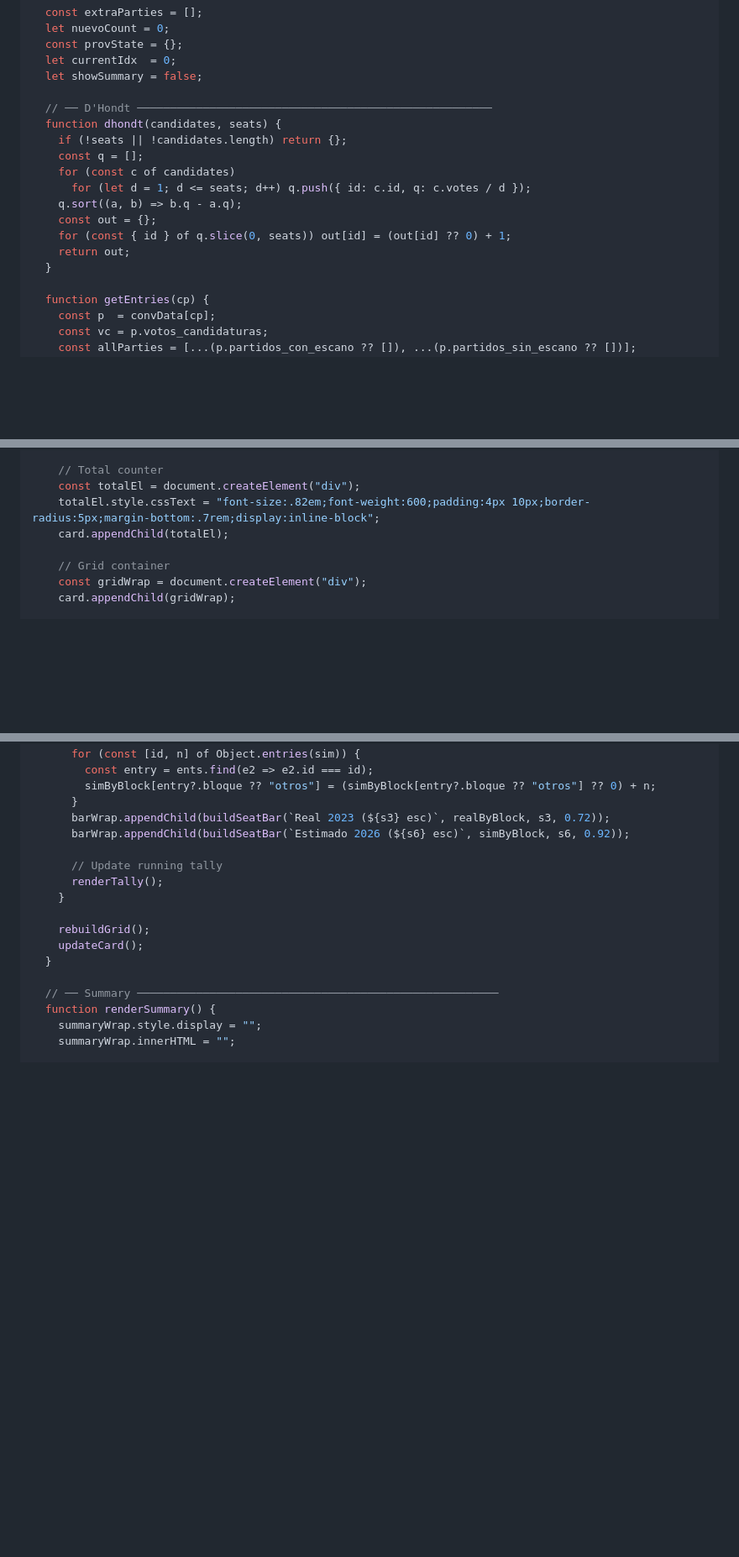
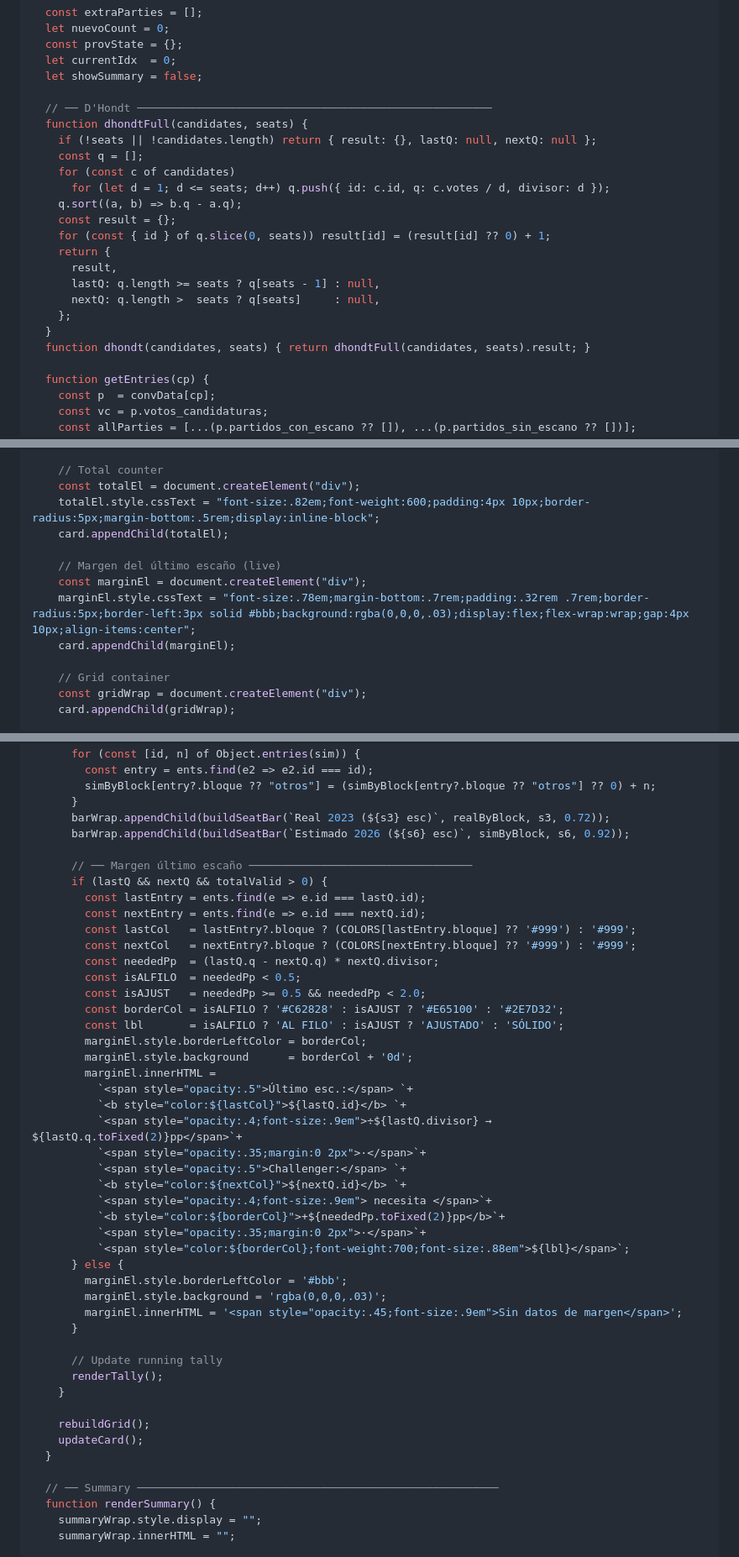
Before and after one commit to parrafernandezrodrigo-max/mapa_electoral_spain, a Markdown page: frontend/src/index.md, 3 parts joined by grey strips. Shown at 84% size. Drawn GitHub-style; blank space fills up the shorter version.

Commit message:
index.md: margen ultimo escano + renombrar Estimacion 29-N

```diff
--- a/frontend/src/index.md
+++ b/frontend/src/index.md
@@ -124,16 +124,21 @@ const mainEl = (() => {
   let showSummary = false;
 
   // ── D'Hondt ──────────────────────────────────────────────────────
-  function dhondt(candidates, seats) {
-    if (!seats || !candidates.length) return {};
+  function dhondtFull(candidates, seats) {
+    if (!seats || !candidates.length) return { result: {}, lastQ: null, nextQ: null };
     const q = [];
     for (const c of candidates)
-      for (let d = 1; d <= seats; d++) q.push({ id: c.id, q: c.votes / d });
+      for (let d = 1; d <= seats; d++) q.push({ id: c.id, q: c.votes / d, divisor: d });
     q.sort((a, b) => b.q - a.q);
-    const out = {};
-    for (const { id } of q.slice(0, seats)) out[id] = (out[id] ?? 0) + 1;
-    return out;
+    const result = {};
+    for (const { id } of q.slice(0, seats)) result[id] = (result[id] ?? 0) + 1;
+    return {
+      result,
+      lastQ: q.length >= seats ? q[seats - 1] : null,
+      nextQ: q.length >  seats ? q[seats]     : null,
+    };
   }
+  function dhondt(candidates, seats) { return dhondtFull(candidates, seats).result; }
 
   function getEntries(cp) {
     const p  = convData[cp];
@@ -532,8 +538,13 @@ const mainEl = (() => {
 
     // Total counter
     const totalEl = document.createElement("div");
-    totalEl.style.cssText = "font-size:.82em;font-weight:600;padding:4px 10px;border-radius:5px;margin-bottom:.7rem;display:inline-block";
+    totalEl.style.cssText = "font-size:.82em;font-weight:600;padding:4px 10px;border-radius:5px;margin-bottom:.5rem;display:inline-block";
     card.appendChild(totalEl);
+
+    // Margen del último escaño (live)
+    const marginEl = document.createElement("div");
+    marginEl.style.cssText = "font-size:.78em;margin-bottom:.7rem;padding:.32rem .7rem;border-radius:5px;border-left:3px solid #bbb;background:rgba(0,0,0,.03);display:flex;flex-wrap:wrap;gap:4px 10px;align-items:center";
+    card.appendChild(marginEl);
 
     // Grid container
     const gridWrap = document.createElement("div");
@@ -752,6 +763,36 @@ const mainEl = (() => {
       }
       barWrap.appendChild(buildSeatBar(`Real 2023 (${s3} esc)`, realByBlock, s3, 0.72));
       barWrap.appendChild(buildSeatBar(`Estimado 2026 (${s6} esc)`, simByBlock, s6, 0.92));
+
+      // ── Margen último escaño ──────────────────────────────────
+      if (lastQ && nextQ && totalValid > 0) {
+        const lastEntry = ents.find(e => e.id === lastQ.id);
+        const nextEntry = ents.find(e => e.id === nextQ.id);
+        const lastCol   = lastEntry?.bloque ? (COLORS[lastEntry.bloque] ?? '#999') : '#999';
+        const nextCol   = nextEntry?.bloque ? (COLORS[nextEntry.bloque] ?? '#999') : '#999';
+        const neededPp  = (lastQ.q - nextQ.q) * nextQ.divisor;
+        const isALFILO  = neededPp < 0.5;
+        const isAJUST   = neededPp >= 0.5 && neededPp < 2.0;
+        const borderCol = isALFILO ? '#C62828' : isAJUST ? '#E65100' : '#2E7D32';
+        const lbl       = isALFILO ? 'AL FILO' : isAJUST ? 'AJUSTADO' : 'SÓLIDO';
+        marginEl.style.borderLeftColor = borderCol;
+        marginEl.style.background      = borderCol + '0d';
+        marginEl.innerHTML =
+          `<span style="opacity:.5">Último esc.:</span> `+
+          `<b style="color:${lastCol}">${lastQ.id}</b> `+
+          `<span style="opacity:.4;font-size:.9em">÷${lastQ.divisor} → ${lastQ.q.toFixed(2)}pp</span>`+
+          `<span style="opacity:.35;margin:0 2px">·</span>`+
+          `<span style="opacity:.5">Challenger:</span> `+
+          `<b style="color:${nextCol}">${nextQ.id}</b> `+
+          `<span style="opacity:.4;font-size:.9em"> necesita </span>`+
+          `<b style="color:${borderCol}">+${neededPp.toFixed(2)}pp</b>`+
+          `<span style="opacity:.35;margin:0 2px">·</span>`+
+          `<span style="color:${borderCol};font-weight:700;font-size:.88em">${lbl}</span>`;
+      } else {
+        marginEl.style.borderLeftColor = '#bbb';
+        marginEl.style.background = 'rgba(0,0,0,.03)';
+        marginEl.innerHTML = '<span style="opacity:.45;font-size:.9em">Sin datos de margen</span>';
+      }
 
       // Update running tally
       renderTally();
```
Also changed, not shown: other parts of frontend/src/index.md (+5 -4 lines).
